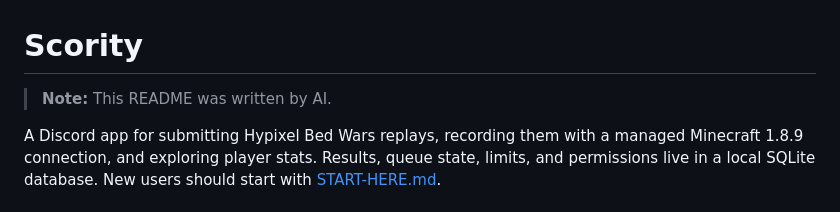
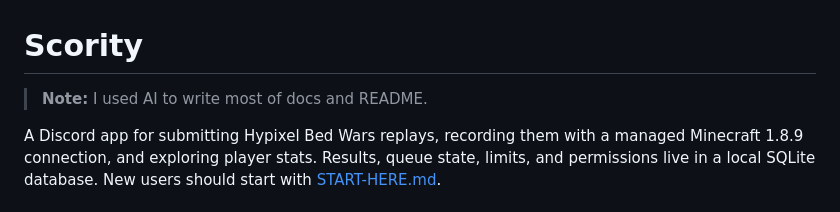
Before and after one commit to Sputtered/Scority, a Markdown page: README.md, the part around the change. GitHub-like rendering.

Commit message:
Update README note about AI usage

```diff
--- a/README.md
+++ b/README.md
@@ -1,6 +1,6 @@
 # Scority
 
-> **Note:** This README was written by AI.
+> **Note:** I used AI to write most of docs and README.
 
 A Discord app for submitting Hypixel Bed Wars replays, recording them with a
 managed Minecraft 1.8.9 connection, and exploring player stats. Results, queue
```
